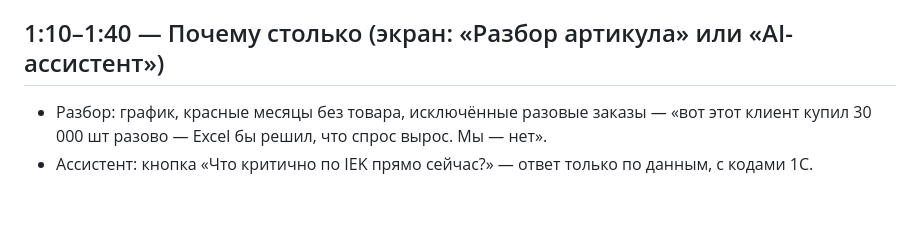
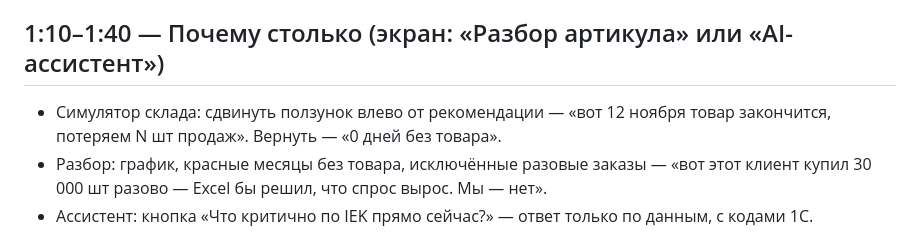
Before and after one commit to BAITC-Hacks/hack-4bb3095c-resource, a Markdown page: docs/DEMO.md, the part around the change. GitHub-like rendering; blank space fills up the shorter version.

```diff
--- a/docs/DEMO.md
+++ b/docs/DEMO.md
@@ -15,6 +15,7 @@
 - «Автоотправки нет — решение всегда за человеком».
 
 ## 1:10–1:40 — Почему столько (экран: «Разбор артикула» или «AI-ассистент»)
+- Симулятор склада: сдвинуть ползунок влево от рекомендации — «вот 12 ноября товар закончится, потеряем N шт продаж». Вернуть — «0 дней без товара».
 - Разбор: график, красные месяцы без товара, исключённые разовые заказы — «вот этот клиент купил 30 000 шт разово —
   Excel бы решил, что спрос вырос. Мы — нет».
 - Ассистент: кнопка «Что критично по IEK прямо сейчас?» — ответ только по данным, с кодами 1С.
```
Also changed, not shown: README.md (+3 -1 lines).
